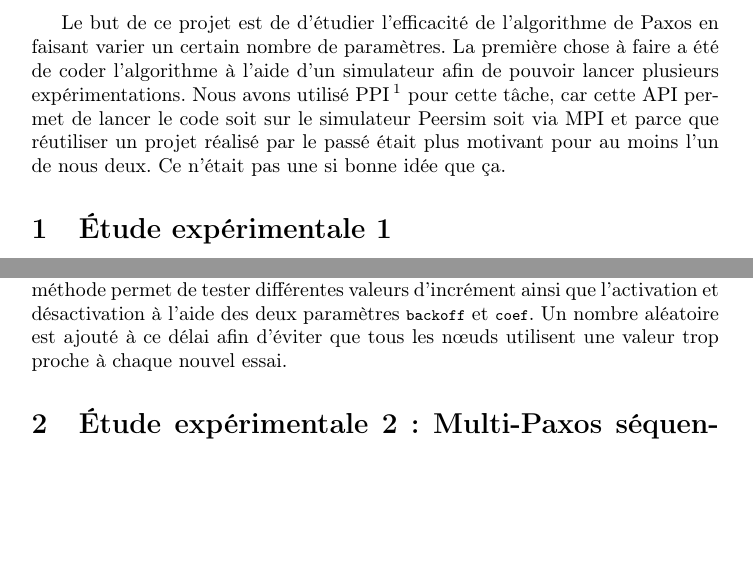
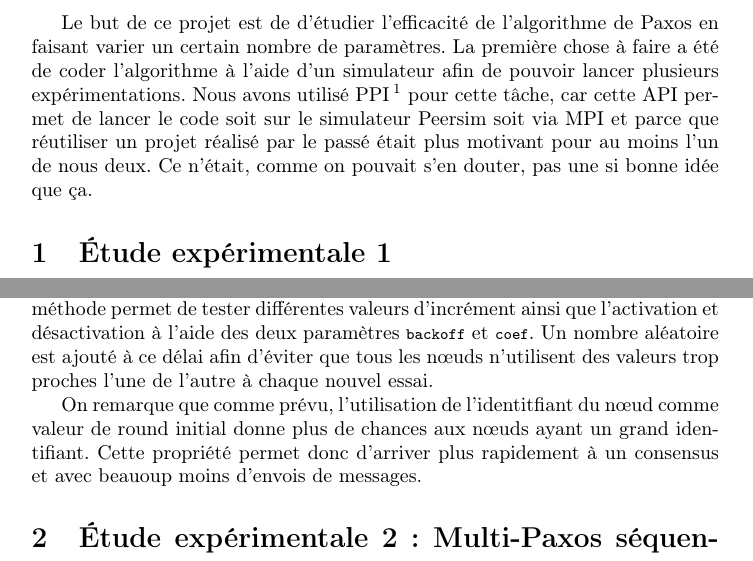
Before and after one commit to n-peugnet/projet-ara, a LaTeX document (pdf/rapport.tex): two parts of pages 1 and 2 of 4, joined at a grey line, cut so that both start at the same text, the shorter picture padded with empty space. Compiled offline with pdfLaTeX.

Commit message:
allé on ajoute du blabla

```diff
--- a/pdf/rapport.tex
+++ b/pdf/rapport.tex
@@ -50,7 +50,7 @@ Le but de ce projet est de d'étudier l'efficacité de l'algorithme de Paxos en
 La première chose à faire a été de coder l'algorithme à l'aide d'un simulateur afin de pouvoir lancer plusieurs expérimentations.
 Nous avons utilisé PPI\footnote{\url{https://github.com/PolyProcessInterface/ppi}} pour cette tâche,
 car cette API permet de lancer le code soit sur le simulateur Peersim soit via MPI et parce que réutiliser un projet réalisé par le passé était plus motivant pour au moins l'un de nous deux.
-Ce n'était pas une si bonne idée que ça.
+Ce n'était, comme on pouvait s'en douter, pas une si bonne idée que ça.
 
 \section{Étude expérimentale 1}
 
@@ -84,7 +84,17 @@ public int backoffDelay() {
 \end{lstlisting}
 
 Bien que ne permettant pas de faire d'autres courbes que des droites, cette méthode permet de tester différentes valeurs d'incrément ainsi que l'activation et désactivation à l'aide des deux paramètres \lstinline{backoff} et \lstinline{coef}.
-Un nombre aléatoire est ajouté à ce délai afin d'éviter que tous les nœuds utilisent une valeur trop proche à chaque nouvel essai.
+Un nombre aléatoire est ajouté à ce délai afin d'éviter que tous les nœuds n'utilisent des valeurs trop proches l'une de l'autre à chaque nouvel essai.
+
+
+%%%%%%%%%%%%%%%%%%%%%%%%%%%%%%%%%%%%%%%%%%%%%%%%%%%%
+%%%%%%%% Ici il faut des joulis graphiques %%%%%%%%%
+%%%%%%%%%%%%%%%%%%%%%%%%%%%%%%%%%%%%%%%%%%%%%%%%%%%%
+
+On remarque que comme prévu, l'utilisation de l'identitfiant du nœud comme valeur de round initial donne plus de chances aux nœuds ayant un grand identifiant.
+Cette propriété permet donc d'arriver plus rapidement à un consensus et avec beauoup moins d'envois de messages.
+
+
 
 
 
```
